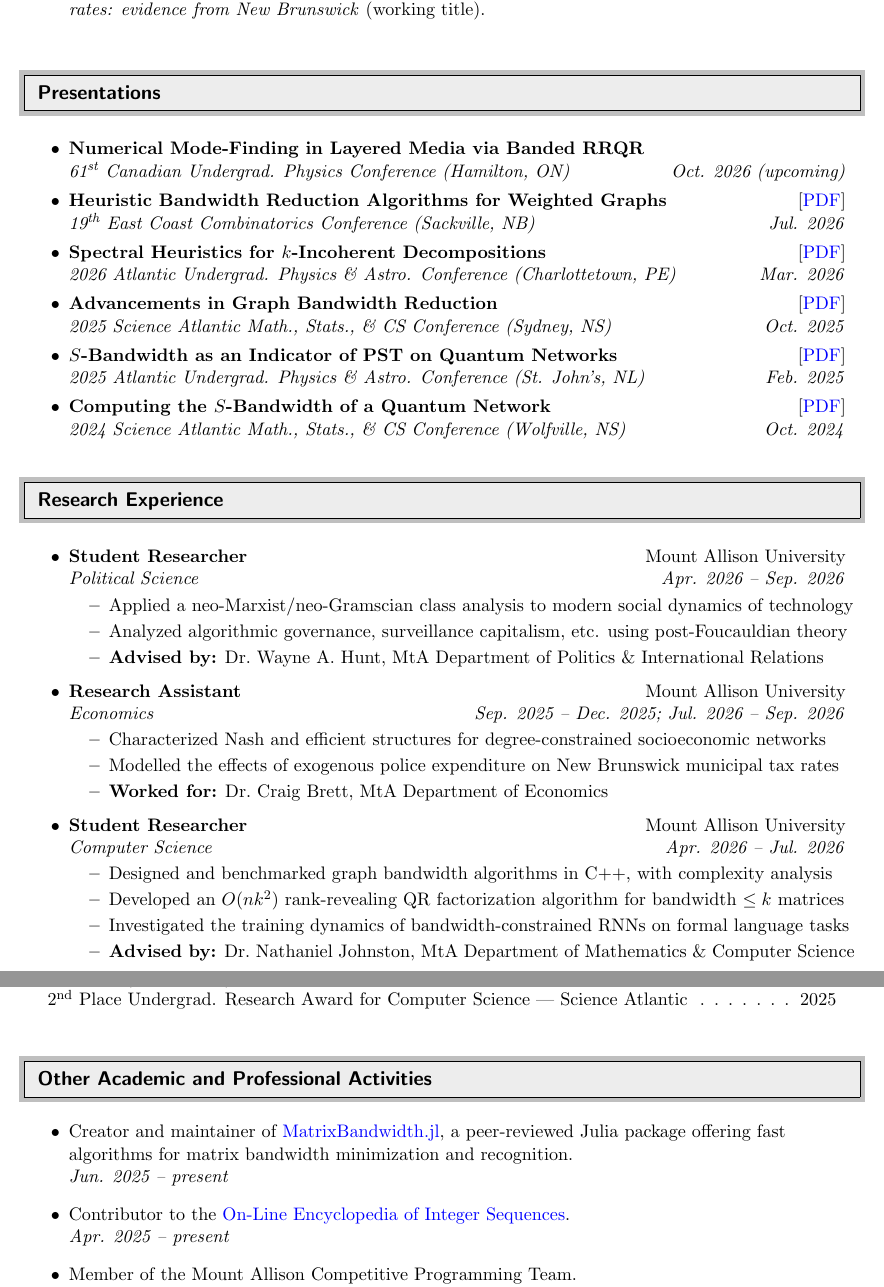
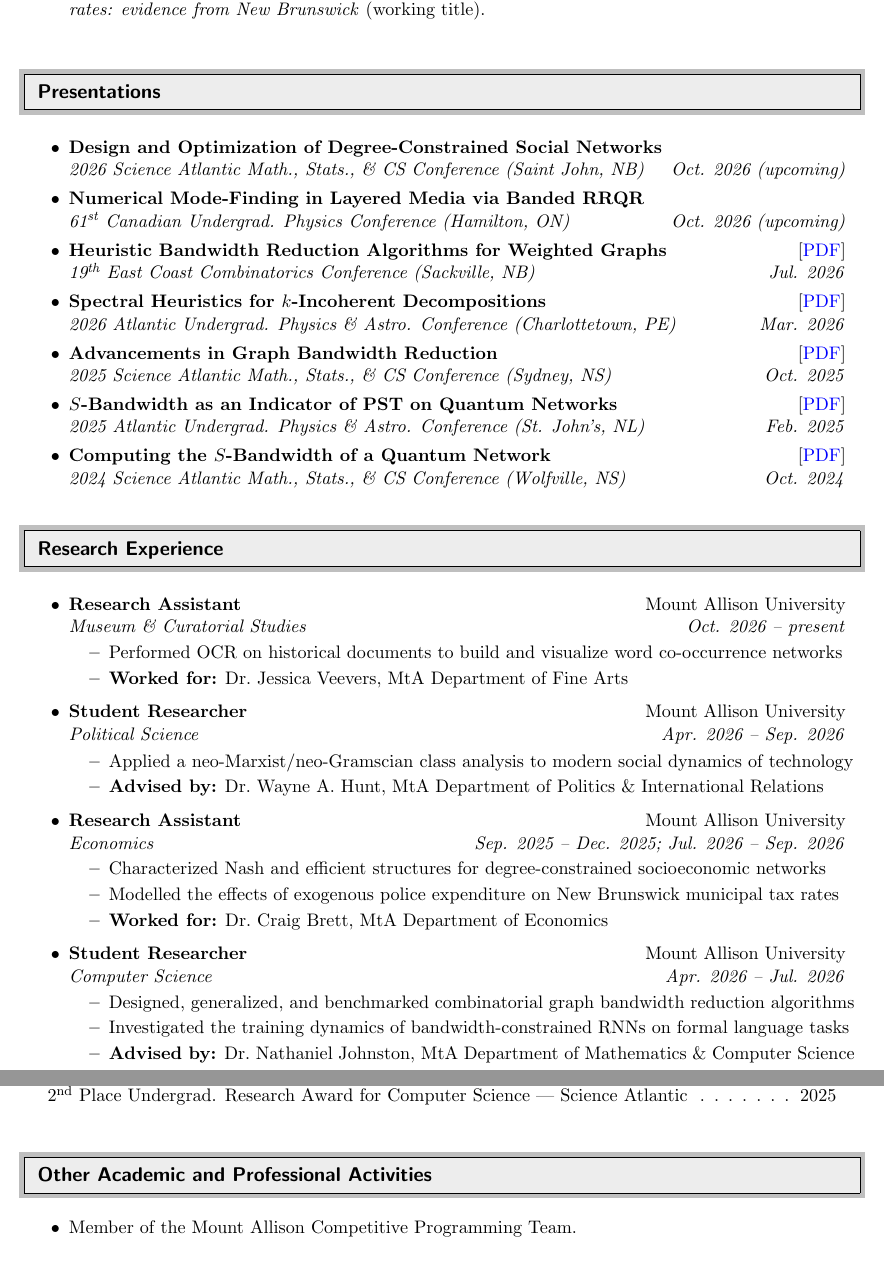
Before and after one commit to Luis-Varona/Luis-Varona.github.io, a LaTeX CV (_cv/cv.tex): two parts of pages 2 and 3 of 3, joined at a grey line, cut so that both start at the same text, the shorter picture padded with empty space. Compiled offline with pdfLaTeX.

Commit message:
Update CV

```diff
--- a/_cv/cv.tex
+++ b/_cv/cv.tex
@@ -186,15 +185,14 @@ Mount Allison University & luismbvarona@protonmail.com \\
 \resheading{Presentations}
 %%%%%%%%%%%%%%%%%%%%%%%%%%%%%%
 \begin{itemize}
-%%% Once AUPAC 2027 rolls around, replace the single CUPC bullet with this combined one
 % \item
-% 	\ressubheadingb{Numerical Mode-Finding in Layered Media via Banded RRQR}{[\hyperref{https://luismbvarona.com/assets/slides/cupc-2026.pdf}{}{}{PDF}]}{2027 Atlantic Undergrad. Physics \& Astro. Conference (Fredericton, NB)}{Mar. 2027}{61\textsuperscript{st} Canadian Undergrad. Physics Conference (Hamilton, ON)}{Oct. 2026} % Reused PDF slides
+% 	\ressubheadingb{Numerical Mode-Finding in Layered Media via Banded RRQR}{}{2027 Atlantic Undergrad. Physics \& Astro. Conference (Fredericton, NB)}{Mar. 2027 {\normalfont [\hyperref{https://luismbvarona.com/assets/slides/aupac-2027.pdf}{}{}{PDF}]}}{61\textsuperscript{st} Canadian Undergrad. Physics Conference (Hamilton, ON)}{Oct. 2026 {\normalfont [\hyperref{https://luismbvarona.com/assets/slides/cupc-2026.pdf}{}{}{PDF}]}}
 
 % \item
-% 	\ressubheading{A Rank-Revealing QR Algorithm for Banded Matrices}{[\hyperref{https://luismbvarona.com/assets/slides/mscs-2026.pdf}{}{}{PDF}]}{2026 Science Atlantic Math., Stats., \& CS Conference (Saint John, NB)}{Oct. 2026}
+% 	\ressubheading{So, Do You Want the Math Title or the Econ Title?}{}{TODO: Mount Allison Graph Theory in Economics Seminar, or something like that (Sackville, NB)}{Dec. 2026}
 
-% \item
-%     \ressubheading{Numerical Mode-Finding in Layered Media via Banded RRQR}{[\hyperref{https://luismbvarona.com/assets/slides/cupc-2026.pdf}{}{}{PDF}]}{61\textsuperscript{st} Canadian Undergrad. Physics Conference (Hamilton, ON)}{Oct. 2026}
+\item
+	\ressubheading{Design and Optimization of Degree-Constrained Social Networks}{}{2026 Science Atlantic Math., Stats., \& CS Conference (Saint John, NB)}{Oct. 2026 (upcoming)}
 
 \item
     \ressubheading{Numerical Mode-Finding in Layered Media via Banded RRQR}{}{61\textsuperscript{st} Canadian Undergrad. Physics Conference (Hamilton, ON)}{Oct. 2026 (upcoming)}
@@ -221,17 +219,23 @@ Mount Allison University & luismbvarona@protonmail.com \\
 %%%%%%%%%%%%%%%%%%%%%%%%%%%%%%
 \begin{itemize}
 % \item
-% 	\ressubheading{Research Assistant}{Mount Allison University}{Museum \& Curatorial Studies}{Sep. 2026 -- Oct. 2026}
+% 	\ressubheading{Research Assistant}{Mount Allison University}{Computer Science}{Oct. 2026 -- present}
 % 	\begin{itemize}
 %         \resitem{TODO: Fill in later}
-%         \resitem{\textbf{Worked for:} Dr.~Jessica Veevers, MtA Department of Fine Arts}
+%         \resitem{\textbf{Worked for:} Dr.~Liam Keliher, MtA Department of Mathematics \& Computer Science}
 % 	\end{itemize}
+
+\item
+	\ressubheading{Research Assistant}{Mount Allison University}{Museum \& Curatorial Studies}{Oct. 2026 -- present}
+	\begin{itemize}
+        \resitem{Performed OCR on historical documents to build and visualize word co-occurrence networks}
+        \resitem{\textbf{Worked for:} Dr.~Jessica Veevers, MtA Department of Fine Arts}
+	\end{itemize}
 
 \item
 	\ressubheading{Student Researcher}{Mount Allison University}{Political Science}{Apr. 2026 -- Sep. 2026}
 	\begin{itemize}
         \resitem{Applied a neo-Marxist/neo-Gramscian class analysis to modern social dynamics of technology}
-        \resitem{Analyzed algorithmic governance, surveillance capitalism, etc. using post-Foucauldian theory}
         \resitem{\textbf{Advised by:} Dr.~Wayne A.~Hunt, MtA Department of Politics \& International Relations}
 	\end{itemize}
 
@@ -246,8 +250,7 @@ Mount Allison University & luismbvarona@protonmail.com \\
 \item
 	\ressubheading{Student Researcher}{Mount Allison University}{Computer Science}{Apr. 2026 -- Jul. 2026}
 	\begin{itemize}
-        \resitem{Designed and benchmarked graph bandwidth algorithms in C++, with complexity analysis}
-        \resitem{Developed an $O(nk^2)$ rank-revealing QR factorization algorithm for bandwidth $\le k$ matrices}
+        \resitem{Designed, generalized, and benchmarked combinatorial graph bandwidth reduction algorithms}
 		\resitem{Investigated the training dynamics of bandwidth-constrained RNNs on formal language tasks}
         \resitem{\textbf{Advised by:} Dr.~Nathaniel Johnston, MtA Department of Mathematics \& Computer Science}
 	\end{itemize}
@@ -321,13 +323,13 @@ Mount Allison University & luismbvarona@protonmail.com \\
 \resheading{Other Academic and Professional Activities}
 %%%%%%%%%%%%%%%%%%%%%%%%%%%%%%
 \begin{itemize}
-\item
-	Creator and maintainer of \hyperref{https://luis-varona.github.io/MatrixBandwidth.jl/}{}{}{MatrixBandwidth.jl}, a peer-reviewed Julia package offering fast algorithms for matrix bandwidth minimization and recognition. \\
-    {\em Jun. 2025 -- present}
+% \item
+% 	Creator and maintainer of \hyperref{https://luis-varona.github.io/MatrixBandwidth.jl/}{}{}{MatrixBandwidth.jl}, a peer-reviewed Julia package offering fast algorithms for matrix bandwidth minimization and recognition. \\
+%     {\em Jun. 2025 -- present}
 
-\item
-	Contributor to the \hyperref{http://www.oeis.org}{}{}{On-Line Encyclopedia of Integer Sequences}. \\
-	{\em Apr. 2025 -- present}
+% \item
+% 	Contributor to the \hyperref{http://www.oeis.org}{}{}{On-Line Encyclopedia of Integer Sequences}. \\
+% 	{\em Apr. 2025 -- present}
 
 \item
 	Member of the Mount Allison Competitive Programming Team. \\
```
Also changed, not shown: _cv/cv.tex (10 more changed lines).
